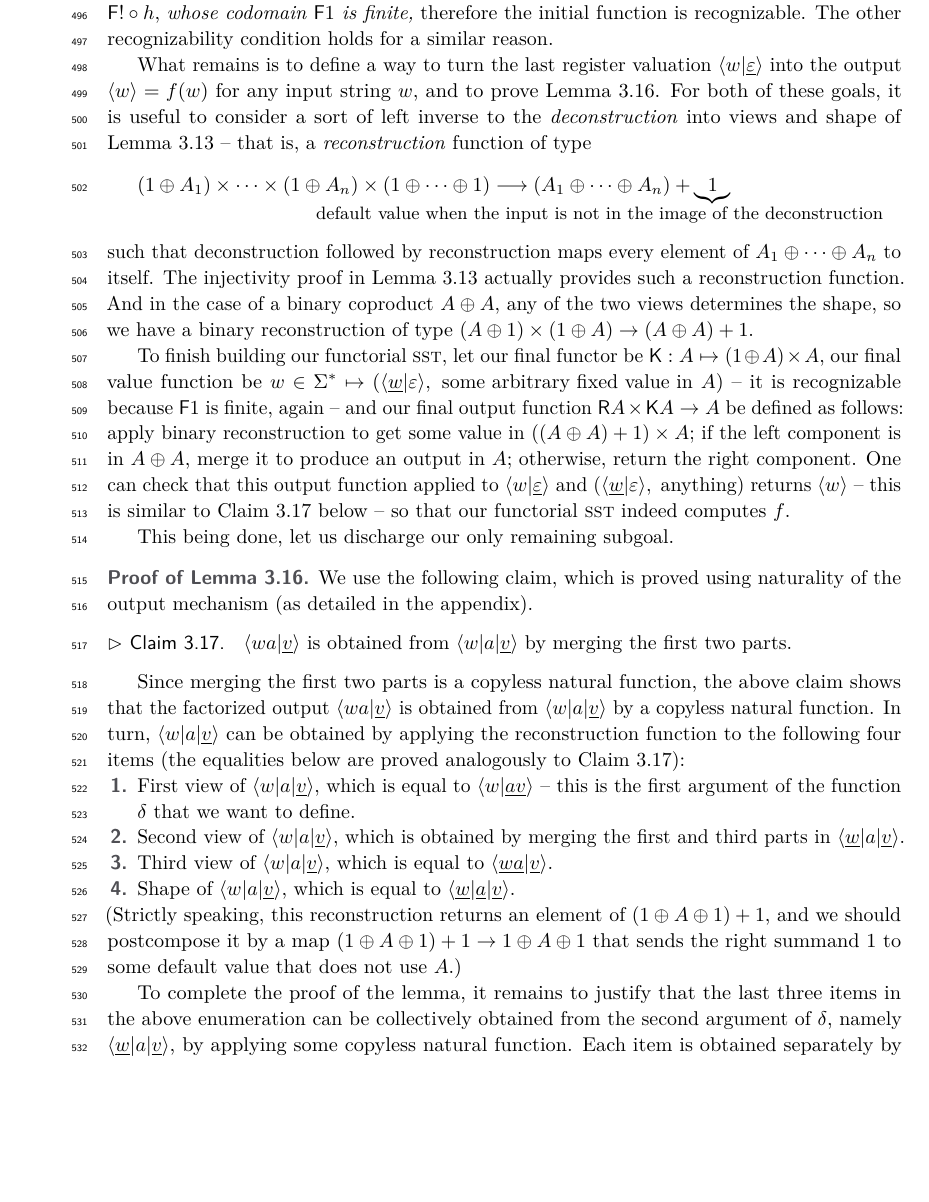
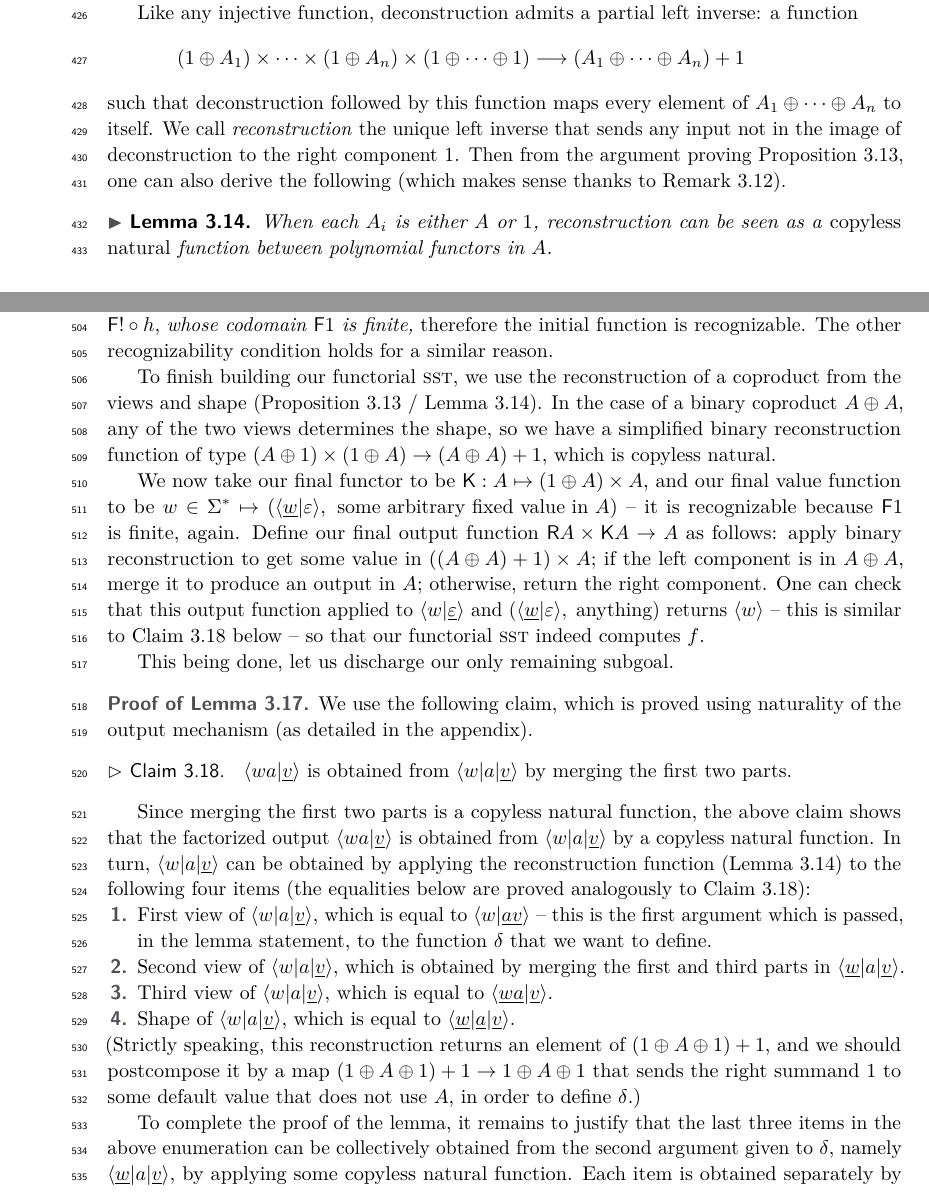
Before and after one commit to bojanczyk/transducer-semigroup, a LaTeX paper (main.tex, which reads output-monoid.tex, polynomial-functors.tex): part of page 14 of 21 before the commit and two parts of pages 12 and 14 of 21 after it, the two joined at a grey line, cut at the place of the change, the shorter picture padded with empty space. Compiled offline with pdfLaTeX.

Commit message:
reconstruction earlier

```diff
--- a/output-monoid.tex
+++ b/output-monoid.tex
@@ -236,16 +236,9 @@ As an immediate consequence of the lemma, the desired invariant holds if we use
 \end{itemize}
 To fit \Cref{def:functorial-sst}, we have to check that the initial function is recognizable and that the update oracle is a rational function; by definition, the latter amounts to saying that for any $a\in\Sigma$, the function $(w,v) \in (\Sigma^*)^2 \mapsto \tuple{\underline{w}|a|\underline{v}}$ is recognizable. According to the definition of factorized output, the initial function factors through the semigroup homomorphism $\functor! \circ h$, \emph{whose codomain $\functor1$ is finite,} therefore the initial function is recognizable. The other recognizability condition holds for a similar reason.
 
-What remains is to define a way to turn the last register valuation
-$\tuple{w|\underline\varepsilon}$ into the output $\tuple{w} = f(w)$ for any input string
-$w$, and to prove \Cref{lem:compute-next-configuration}. For both of these
-goals, it is useful to consider a sort of left inverse to the \emph{deconstruction} into views and shape of \Cref{lem:views} -- that is, a \emph{reconstruction} function of type
-\[ (1 \oplus A_1) \times \cdots \times (1 \oplus A_n) \times (1 \oplus \cdots
-  \oplus 1) \longrightarrow (A_1 \oplus \cdots \oplus A_n) + \myunderbrace{1}{default value when the input is not in the image of the deconstruction\qquad\qquad\qquad\qquad\qquad\qquad} \]
-such that deconstruction followed by reconstruction maps every element of $A_1 \oplus \cdots \oplus A_n$ to itself. The injectivity proof in \Cref{lem:views} actually provides such a reconstruction function.
-And in the case of a binary coproduct $A \oplus A$, any of the two views determines the shape, so we have a binary reconstruction of type $(A\oplus1)\times(1\oplus A) \to (A\oplus A)+1$.
+To finish building our functorial \sst, we use the reconstruction of a coproduct from the views and shape (\Cref{prop:views} / \Cref{lem:reconstruction}). In the case of a binary coproduct $A \oplus A$, any of the two views determines the shape, so we have a simplified binary reconstruction function of type $(A\oplus1)\times(1\oplus A) \to (A\oplus A)+1$, which is copyless natural.
 
-To finish building our functorial \sst, let our final functor be $\functork : A \mapsto (1 \oplus A)\times A$, our final value function be $w\in\Sigma^* \mapsto (\tuple{\underline{w}|\varepsilon},\;\text{some arbitrary fixed value in}\ A)$ -- it is recognizable because $\functor1$ is finite, again -- and our final output function $\functorr A \times \functork A \to A$ be defined as follows: apply binary reconstruction to get some value in $((A\oplus A)+1)\times A$; if the left component is in $A\oplus A$, merge it to produce an output in $A$; otherwise, return the right component. One can check that this output function applied to $\tuple{w|\underline\varepsilon}$ and $(\tuple{\underline{w}|\varepsilon},\;\text{anything})$ returns $\tuple{w}$ -- this is similar to \Cref{claim:merge-factorized-output} below -- so that our functorial \sst indeed computes $f$.
+We now take our final functor to be $\functork : A \mapsto (1 \oplus A)\times A$, and our final value function to be $w\in\Sigma^* \mapsto (\tuple{\underline{w}|\varepsilon},\;\text{some arbitrary fixed value in $A$})$ -- it is recognizable because $\functor1$ is finite, again. Define our final output function $\functorr A \times \functork A \to A$ as follows: apply binary reconstruction to get some value in $((A\oplus A)+1)\times A$; if the left component is in $A\oplus A$, merge it to produce an output in $A$; otherwise, return the right component. One can check that this output function applied to $\tuple{w|\underline\varepsilon}$ and $(\tuple{\underline{w}|\varepsilon},\;\text{anything})$ returns $\tuple{w}$ -- this is similar to \Cref{claim:merge-factorized-output} below -- so that our functorial \sst indeed computes $f$.
 
 This being done, let us discharge our only remaining subgoal.
 
@@ -278,16 +271,16 @@ This being done, let us discharge our only remaining subgoal.
     Since merging the first two parts is a copyless natural function,  the above
     claim shows that  the factorized output $\tuple{wa|\underline v}$ is
     obtained from $\tuple{w|a|\underline v}$ by a copyless natural function.
-    In turn, $\tuple{w|a|\underline v}$ can be obtained by applying the reconstruction function to the following four items (the equalities below are proved analogously to Claim~\ref{claim:merge-factorized-output}):
+    In turn, $\tuple{w|a|\underline v}$ can be obtained by applying the reconstruction function (\Cref{lem:reconstruction}) to the following four items (the equalities below are proved analogously to Claim~\ref{claim:merge-factorized-output}):
      \begin{enumerate}
-        \item \label{it:first-view}First view of $\tuple{w|a|\underline v}$, which is equal to $\tuple{w|\underline {av}}$ -- this is the first argument of the function $\delta$ that we want to define.
+        \item \label{it:first-view}First view of $\tuple{w|a|\underline v}$, which is equal to $\tuple{w|\underline {av}}$ -- this is the first argument which is passed, in the lemma statement, to the function $\delta$ that we want to define.
         \item  \label{it:second-view} Second view of $\tuple{w|a|\underline v}$, which is obtained by merging the first and third parts in $\tuple{\underline w|a|\underline v}$.
         \item \label{it:third-view}   Third view of $\tuple{w|a|\underline v}$, which is equal to $\tuple{\underline {wa}|\underline{v}}$.
         \item   \label{it:shape} Shape of~$\tuple{w|a|\underline v}$, which is equal to $\tuple{\underline w|\underline a| \underline v}$.
      \end{enumerate}
-     (Strictly speaking, this reconstruction returns an element of $(1 \oplus A \oplus 1)+1$, and we should postcompose it by a map $(1 \oplus A \oplus 1)+1 \to 1 \oplus A \oplus 1$ that sends the right summand $1$ to some default value that does not use $A$.)
+     (Strictly speaking, this reconstruction returns an element of $(1 \oplus A \oplus 1)+1$, and we should postcompose it by a map $(1 \oplus A \oplus 1)+1 \to 1 \oplus A \oplus 1$ that sends the right summand $1$ to some default value that does not use $A$, in order to define $\delta$.)
 
-     To complete the proof of the lemma, it remains to justify that the last three items in the above enumeration can be collectively obtained from the second argument of $\delta$, namely $\tuple{\underline w|a|\underline v}$, by applying some copyless natural function. Each item is obtained separately by applying a natural function. Furthermore, the second item is obtained in a copyless way, while the last two items do not use $A$ at all, and therefore they are obtained in a copyless way for trivial reasons, even when combined with the second item.
+     To complete the proof of the lemma, it remains to justify that the last three items in the above enumeration can be collectively obtained from the second argument given to $\delta$, namely $\tuple{\underline w|a|\underline v}$, by applying some copyless natural function. Each item is obtained separately by applying a natural function. Furthermore, the second item is obtained in a copyless way, while the last two items do not use $A$ at all, and therefore they are obtained in a copyless way for trivial reasons, even when combined with the second item.
 \end{proof}
 
 
--- a/polynomial-functors.tex
+++ b/polynomial-functors.tex
@@ -166,5 +166,13 @@ which is obtained by combining the views for all $i \in \set{1,\ldots,n}$ and th
     The input can be reconstructed from the output as follows.
     Start with the shape, and replace the entries from $1$ with the semigroup elements used in the views.
 \end{proof}
+This lemma seems to contain the essential property of semigroups that makes the construction work. We expect our theorem to also be true for other algebraic structures for which the lemma is true; however, the lemma seems to fail for certain algebraic structures. Concrete examples will be discussed in the conclusion (\Cref{sec:conclusion}).
 
-This lemma seems to contain the essential property of semigroups that makes the construction work. We expect our theorem to also be true for other algebraic structures for which the lemma is true; however, the lemma seems to fail for certain algebraic structures. Concrete examples will be discussed in the conclusion (\Cref{sec:conclusion}).
+Like any injective function, deconstruction admits a partial left inverse: a function
+    \[ \qquad (1 \oplus A_1) \times \cdots \times (1 \oplus A_n) \times (1 \oplus \cdots
+  \oplus 1) \longrightarrow (A_1 \oplus \cdots \oplus A_n) + 1 \]
+such that deconstruction followed by this function maps every element of $A_1 \oplus \cdots \oplus A_n$ to itself.
+We call \emph{reconstruction} the unique left inverse that sends any input not in the image of deconstruction to the right component $1$. Then from the argument proving \Cref{prop:views}, one can also derive the following (which makes sense thanks to \Cref{rem:coproduct-as-polynomial-functor}).
+\begin{lemma}\label{lem:reconstruction}
+  When each $A_i$ is either $A$ or $1$, reconstruction can be seen as a \emph{copyless natural} function between polynomial functors in $A$.
+\end{lemma}
```
Also changed, not shown: conclusions.tex (+7 -3 lines), polynomial-functors.tex (6 more changed lines).
